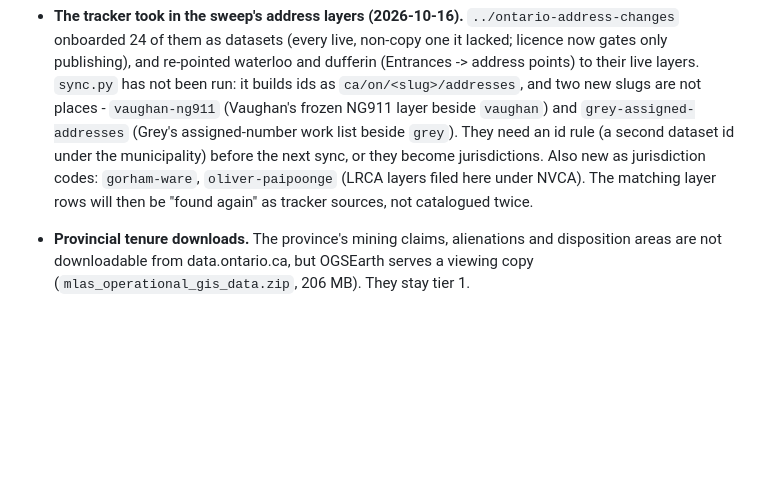
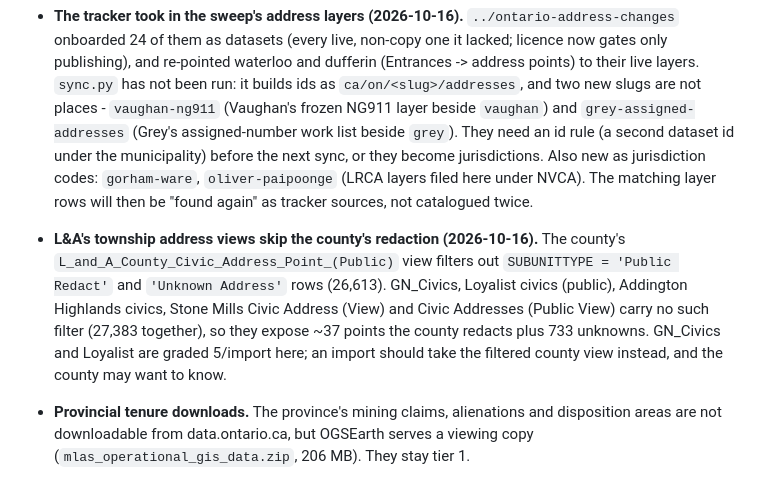
Before and after one commit to skfd/ontario-osm-data-sources, a Markdown page: FOLLOW-UPS.md, the part around the change. Drawn GitHub-style; blank space fills up the shorter version.

Commit message:
FOLLOW-UPS.md: L&A's township address views skip the county's redaction filter
Co-Authored-By: Claude Opus 5.5 <noreply@anthropic.com>

```diff
--- a/FOLLOW-UPS.md
+++ b/FOLLOW-UPS.md
@@ -86,6 +86,13 @@ downloads as hand rows, and repaired the copy marks (below).
   under the municipality) before the next sync, or they become jurisdictions. Also new as
   jurisdiction codes: `gorham-ware`, `oliver-paipoonge` (LRCA layers filed here under NVCA).
   The matching layer rows will then be "found again" as tracker sources, not catalogued twice.
+- **L&A's township address views skip the county's redaction (2026-10-16).** The county's
+  `L_and_A_County_Civic_Address_Point_(Public)` view filters out `SUBUNITTYPE = 'Public Redact'`
+  and `'Unknown Address'` rows (26,613). GN_Civics, Loyalist civics (public), Addington Highlands
+  civics, Stone Mills Civic Address (View) and Civic Addresses (Public View) carry no such filter
+  (27,383 together), so they expose ~37 points the county redacts plus 733 unknowns. GN_Civics and
+  Loyalist are graded 5/import here; an import should take the filtered county view instead, and
+  the county may want to know.
 - **Provincial tenure downloads.** The province's mining claims, alienations and disposition
   areas are not downloadable from data.ontario.ca, but OGSEarth serves a viewing copy
   (`mlas_operational_gis_data.zip`, 206 MB). They stay tier 1.
```
